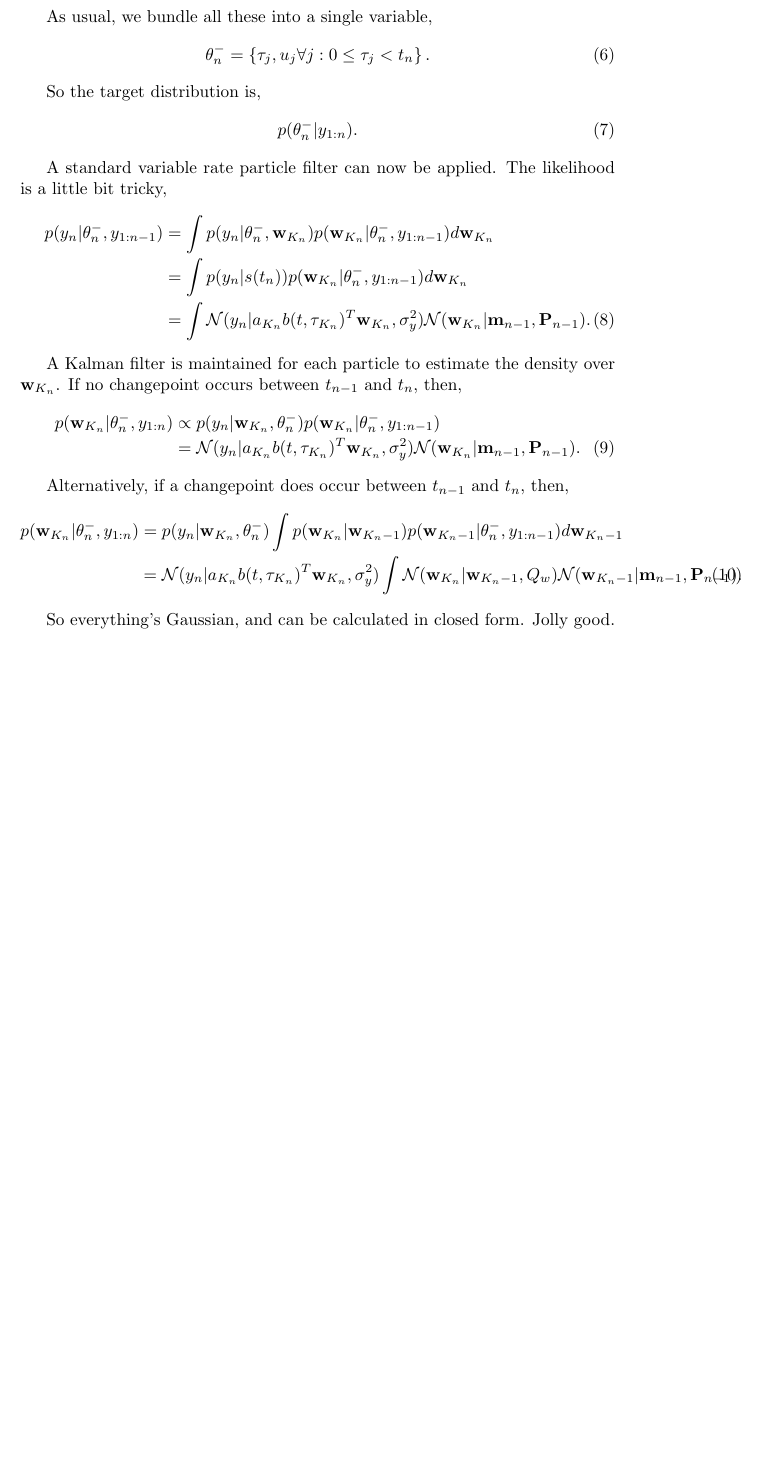
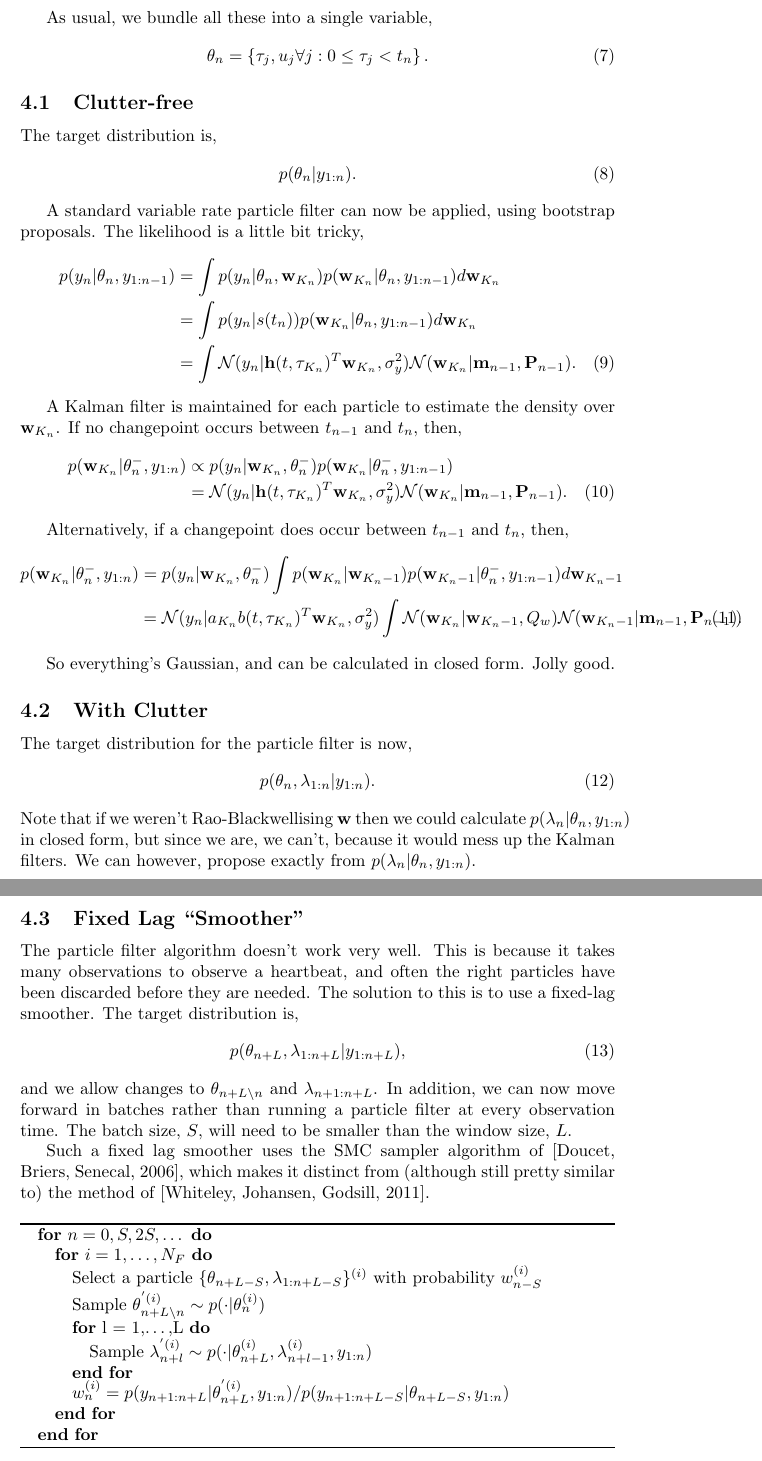
Before and after one commit to ganlubbq/Pete_PhD_BCG, a LaTeX document (Notes/VR-heatbeat-inference.tex): part of page 2 of 2 before the commit and two parts of pages 3 and 4 of 4 after it, the two joined at a grey line, cut so that both start at the same text, the shorter picture padded with empty space. Compiled offline with pdfLaTeX.

Commit message:
Updated notes. Minor tidying of code.

```diff
--- a/Notes/VR-heatbeat-inference.tex
+++ b/Notes/VR-heatbeat-inference.tex
@@ -9 +12,2 @@
+\newcommand{\bh}{\mathbf{h}}
 
@@ -67,37 +85,78 @@ We want our particle filter to estimate the changepoint times and also the param
 As usual, we bundle all these into a single variable,
 %
 \begin{IEEEeqnarray}{rCl}
- \theta_n^- & = & \left\{ \tau_j, u_j \forall j : 0 \leq \tau_j < t_n \right\}     .
+ \theta_n & = & \left\{ \tau_j, u_j \forall j : 0 \leq \tau_j < t_n \right\}     .
 \end{IEEEeqnarray}
 
-So the target distribution is,
+\subsection{Clutter-free}
+
+The target distribution is,
 %
 \begin{IEEEeqnarray}{rCl}
- p(\theta_n^- | y_{1:n})     .
+ p(\theta_n | y_{1:n})     .
 \end{IEEEeqnarray}
 
-A standard variable rate particle filter can now be applied. The likelihood is a little bit tricky,
+A standard variable rate particle filter can now be applied, using bootstrap proposals. The likelihood is a little bit tricky,
 %
 \begin{IEEEeqnarray}{rCl}
- p(y_n | \theta_n^-, y_{1:n-1}) & = & \int p(y_n | \theta_n^-, \mathbf{w}_{K_n}) p(\mathbf{w}_{K_n} | \theta_n^-, y_{1:n-1}) d\mathbf{w}_{K_n} \nonumber \\
-                              & = & \int p(y_n | s(t_n)) p(\mathbf{w}_{K_n} | \theta_n^-, y_{1:n-1}) d\mathbf{w}_{K_n} \nonumber \\
-                              & = & \int \mathcal{N}(y_n|a_{K_n} b(t,\tau_{K_n})^T \mathbf{w}_{K_n},\sigma_y^2) \mathcal{N}(\mathbf{w}_{K_n}|\mathbf{m}_{n-1},\mathbf{P}_{n-1})      .
+ p(y_n | \theta_n, y_{1:n-1}) & = & \int p(y_n | \theta_n, \bw_{K_n}) p(\bw_{K_n} | \theta_n, y_{1:n-1}) d\bw_{K_n} \nonumber \\
+                              & = & \int p(y_n | s(t_n)) p(\bw_{K_n} | \theta_n, y_{1:n-1}) d\bw_{K_n} \nonumber \\
+                              & = & \int \mathcal{N}(y_n|\bh(t,\tau_{K_n})^T \bw_{K_n},\sigma_y^2) \mathcal{N}(\bw_{K_n}|\mathbf{m}_{n-1},\mathbf{P}_{n-1})      .
 \end{IEEEeqnarray}
 
-A Kalman filter is maintained for each particle to estimate the density over $\mathbf{w}_{K_n}$. If no changepoint occurs between $t_{n-1}$ and $t_n$, then,
+A Kalman filter is maintained for each particle to estimate the density over $\bw_{K_n}$. If no changepoint occurs between $t_{n-1}$ and $t_n$, then,
 %
 \begin{IEEEeqnarray}{rCl}
- p(\mathbf{w}_{K_n} | \theta_n^-, y_{1:n}) & \propto & p(y_n | \mathbf{w}_{K_n}, \theta_n^-) p(\mathbf{w}_{K_n} | \theta_n^-, y_{1:n-1}) \nonumber \\
-                                           & =       & \mathcal{N}(y_n|a_{K_n} b(t,\tau_{K_n})^T \mathbf{w}_{K_n},\sigma_y^2) \mathcal{N}(\mathbf{w}_{K_n}|\mathbf{m}_{n-1},\mathbf{P}_{n-1})     .
+ p(\bw_{K_n} | \theta_n^-, y_{1:n}) & \propto & p(y_n | \bw_{K_n}, \theta_n^-) p(\bw_{K_n} | \theta_n^-, y_{1:n-1}) \nonumber \\
+                                   & =       & \mathcal{N}(y_n|\bh(t,\tau_{K_n})^T \bw_{K_n},\sigma_y^2) \mathcal{N}(\bw_{K_n}|\mathbf{m}_{n-1},\mathbf{P}_{n-1})     .
 \end{IEEEeqnarray}
 
 Alternatively, if a changepoint does occur between $t_{n-1}$ and $t_n$, then,
 %
 \begin{IEEEeqnarray}{rCl}
- p(\mathbf{w}_{K_n} | \theta_n^-, y_{1:n}) & = & p(y_n | \mathbf{w}_{K_n}, \theta_n^-) \int p(\mathbf{w}_{K_n} | \mathbf{w}_{K_n-1}) p(\mathbf{w}_{K_n-1} | \theta_n^-, y_{1:n-1}) d\mathbf{w}_{K_n-1} \nonumber \\
-                                           & = & \mathcal{N}(y_n|a_{K_n} b(t,\tau_{K_n})^T \mathbf{w}_{K_n},\sigma_y^2) \int \mathcal{N}(\mathbf{w}_{K_n}|\mathbf{w}_{K_n-1},Q_w) \mathcal{N}(\mathbf{w}_{K_n-1}|\mathbf{m}_{n-1},\mathbf{P}_{n-1})     .
+ p(\bw_{K_n} | \theta_n^-, y_{1:n}) & = & p(y_n | \bw_{K_n}, \theta_n^-) \int p(\bw_{K_n} | \bw_{K_n-1}) p(\bw_{K_n-1} | \theta_n^-, y_{1:n-1}) d\bw_{K_n-1} \nonumber \\
+                                           & = & \mathcal{N}(y_n|a_{K_n} b(t,\tau_{K_n})^T \mathbf{w}_{K_n},\sigma_y^2) \int \mathcal{N}(\bw_{K_n}|\bw_{K_n-1},Q_w) \mathcal{N}(\bw_{K_n-1}|\mathbf{m}_{n-1},\mathbf{P}_{n-1})     .
 \end{IEEEeqnarray}
 
 So everything's Gaussian, and can be calculated in closed form. Jolly good.
 
+\subsection{With Clutter}
+
+The target distribution for the particle filter is now,
+%
+\begin{IEEEeqnarray}{rCl}
+ p(\theta_n, \lambda_{1:n} | y_{1:n})     .
+\end{IEEEeqnarray}
+%
+Note that if we weren't Rao-Blackwellising $\bw$ then we could calculate $p(\lambda_n|\theta_n, y_{1:n})$ in closed form, but since we are, we can't, because it would mess up the Kalman filters. We can however, propose exactly from $p(\lambda_n|\theta_n, y_{1:n})$.
+
+
+\subsection{Fixed Lag ``Smoother''}
+
+The particle filter algorithm doesn't work very well. This is because it takes many observations to observe a heartbeat, and often the right particles have been discarded before they are needed. The solution to this is to use a fixed-lag smoother. The target distribution is,
+%
+\begin{IEEEeqnarray}{rCl}
+ p(\theta_{n+L}, \lambda_{1:n+L} | y_{1:n+L})     ,
+\end{IEEEeqnarray}
+%
+and we allow changes to $\theta_{n+L \setminus n}$ and $\lambda_{n+1:n+L}$. In addition, we can now move forward in batches rather than running a particle filter at every observation time. The batch size, $S$, will need to be smaller than the window size, $L$.
+
+Such a fixed lag smoother uses the SMC sampler algorithm of [Doucet, Briers, Senecal, 2006], which makes it distinct from (although still pretty similar to) the method of [Whiteley, Johansen, Godsill, 2011].
+
+\begin{algorithm}
+\begin{algorithmic}
+  \FOR{$n = 0,S,2S,\dots$}
+    \FOR{$i = 1,\dots,N_F$}
+      \STATE Select a particle $\{\theta_{n+L-S}, \lambda_{1:n+L-S}\}^{(i)}$ with probability $w_{n-S}^{(i)}$
+      \STATE Sample $\theta_{n+L \setminus n}^{'(i)} \sim p(\cdot|\theta_n^{(i)})$
+      \FOR{l = 1,\dots,L}
+        \STATE Sample $\lambda_{n+l}^{'(i)} \sim p(\cdot|\theta_{n+L}^{(i)}, \lambda_{n+l-1}^{(i)}, y_{1:n})$
+      \ENDFOR
+      \STATE $w_n^{(i)} = p(y_{n+1:n+L}|\theta_{n+L}^{'(i)}, y_{1:n})/p(y_{n+1:n+L-S}|\theta_{n+L-S}, y_{1:n})$
+    \ENDFOR
+  \ENDFOR
+\end{algorithmic}
+\end{algorithm}
+
+
 \end{document}
```
Also changed, not shown: Notes/VR-heatbeat-inference.pdf, Notes/VR-heatbeat-inference.tex (75 more changed lines), 4 other files.
